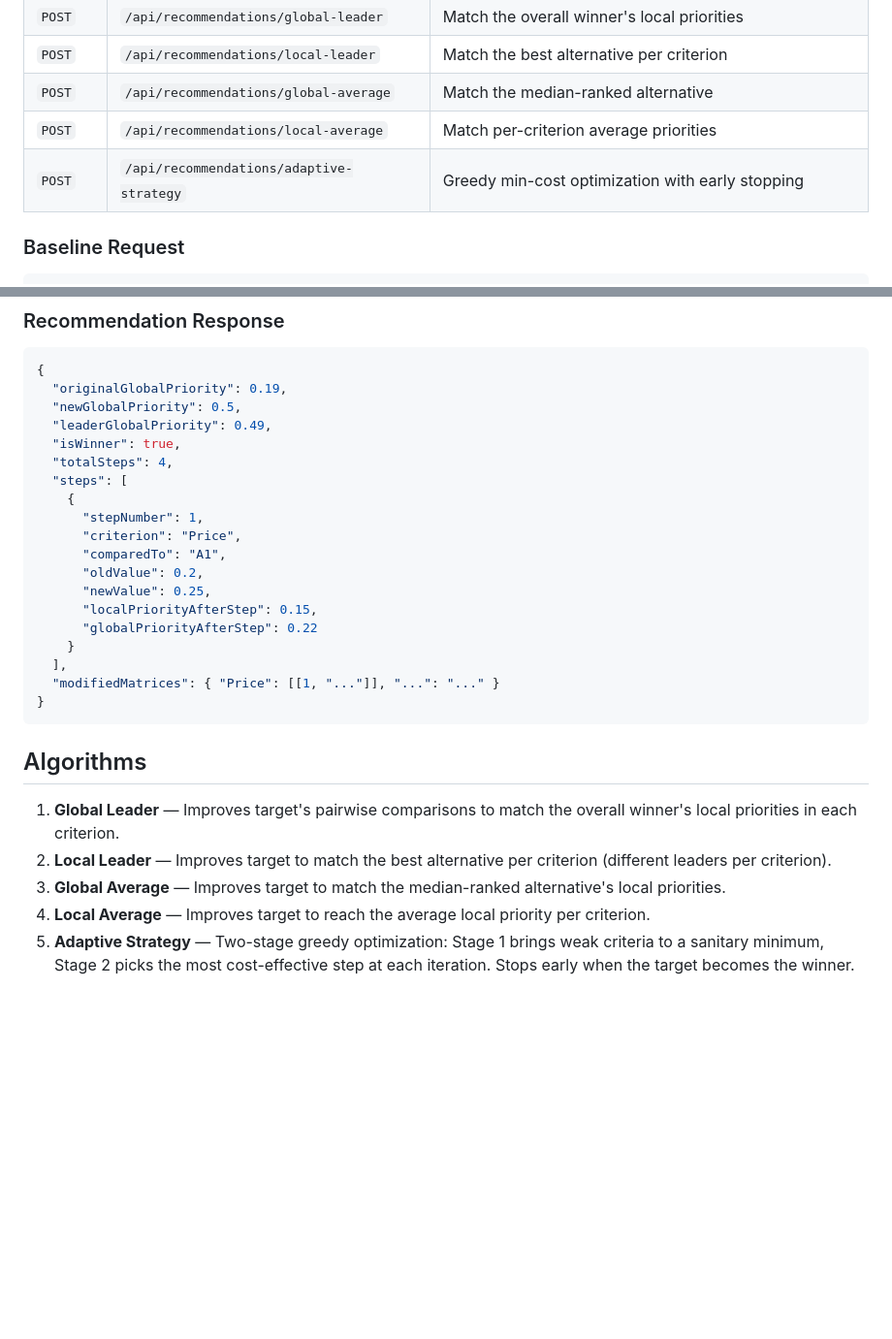
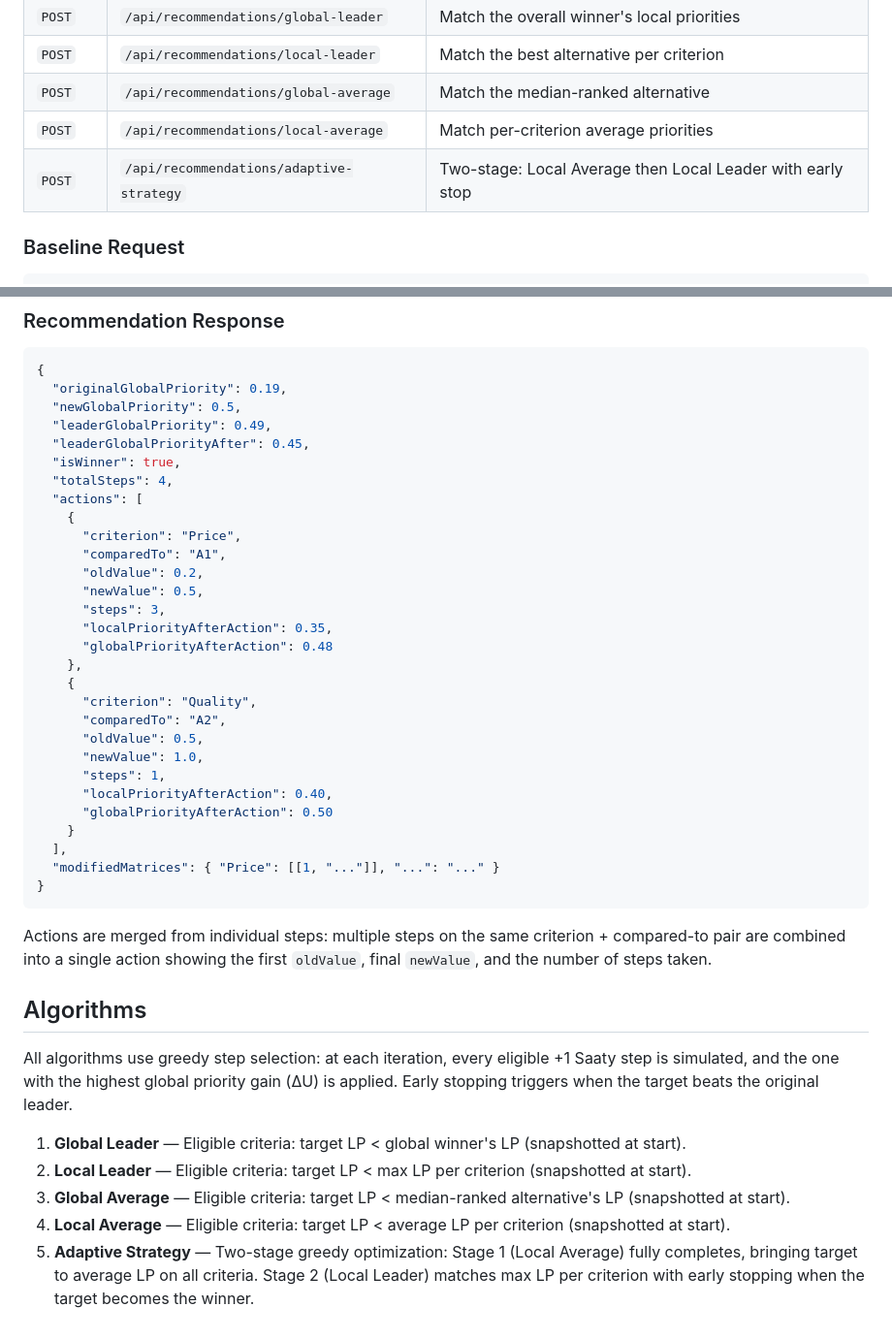
Before and after one commit to EWOKWICKET/multi-criteria-recommendation-system, a Markdown page: README.md, 2 parts joined by grey strips. Shown at 97% size. Rendered like a GitHub page; blank space fills up the shorter version.

````diff
--- a/README.md
+++ b/README.md
@@ -105,7 +105,7 @@ packages/
 | `POST` | `/api/recommendations/local-leader`      | Match the best alternative per criterion                    |
 | `POST` | `/api/recommendations/global-average`    | Match the median-ranked alternative                         |
 | `POST` | `/api/recommendations/local-average`     | Match per-criterion average priorities                      |
-| `POST` | `/api/recommendations/adaptive-strategy` | Greedy min-cost optimization with early stopping            |
+| `POST` | `/api/recommendations/adaptive-strategy` | Two-stage: Local Average then Local Leader with early stop  |
 
 ### Baseline Request
 
@@ -175,27 +175,41 @@ The `warnings` field is only present when one or more consistency ratios exceed
   "originalGlobalPriority": 0.19,
   "newGlobalPriority": 0.5,
   "leaderGlobalPriority": 0.49,
+  "leaderGlobalPriorityAfter": 0.45,
   "isWinner": true,
   "totalSteps": 4,
-  "steps": [
+  "actions": [
     {
-      "stepNumber": 1,
       "criterion": "Price",
       "comparedTo": "A1",
       "oldValue": 0.2,
-      "newValue": 0.25,
-      "localPriorityAfterStep": 0.15,
-      "globalPriorityAfterStep": 0.22
+      "newValue": 0.5,
+      "steps": 3,
+      "localPriorityAfterAction": 0.35,
+      "globalPriorityAfterAction": 0.48
+    },
+    {
+      "criterion": "Quality",
+      "comparedTo": "A2",
+      "oldValue": 0.5,
+      "newValue": 1.0,
+      "steps": 1,
+      "localPriorityAfterAction": 0.40,
+      "globalPriorityAfterAction": 0.50
     }
   ],
   "modifiedMatrices": { "Price": [[1, "..."]], "...": "..." }
 }
 ```
 
+Actions are merged from individual steps: multiple steps on the same criterion + compared-to pair are combined into a single action showing the first `oldValue`, final `newValue`, and the number of steps taken.
+
 ## Algorithms
 
-1. **Global Leader** — Improves target's pairwise comparisons to match the overall winner's local priorities in each criterion.
-2. **Local Leader** — Improves target to match the best alternative per criterion (different leaders per criterion).
-3. **Global Average** — Improves target to match the median-ranked alternative's local priorities.
-4. **Local Average** — Improves target to reach the average local priority per criterion.
-5. **Adaptive Strategy** — Two-stage greedy optimization: Stage 1 brings weak criteria to a sanitary minimum, Stage 2 picks the most cost-effective step at each iteration. Stops early when the target becomes the winner.
+All algorithms use greedy step selection: at each iteration, every eligible +1 Saaty step is simulated, and the one with the highest global priority gain (ΔU) is applied. Early stopping triggers when the target beats the original leader.
+
+1. **Global Leader** — Eligible criteria: target LP < global winner's LP (snapshotted at start).
+2. **Local Leader** — Eligible criteria: target LP < max LP per criterion (snapshotted at start).
+3. **Global Average** — Eligible criteria: target LP < median-ranked alternative's LP (snapshotted at start).
+4. **Local Average** — Eligible criteria: target LP < average LP per criterion (snapshotted at start).
+5. **Adaptive Strategy** — Two-stage greedy optimization: Stage 1 (Local Average) fully completes, bringing target to average LP on all criteria. Stage 2 (Local Leader) matches max LP per criterion with early stopping when the target becomes the winner.
````
